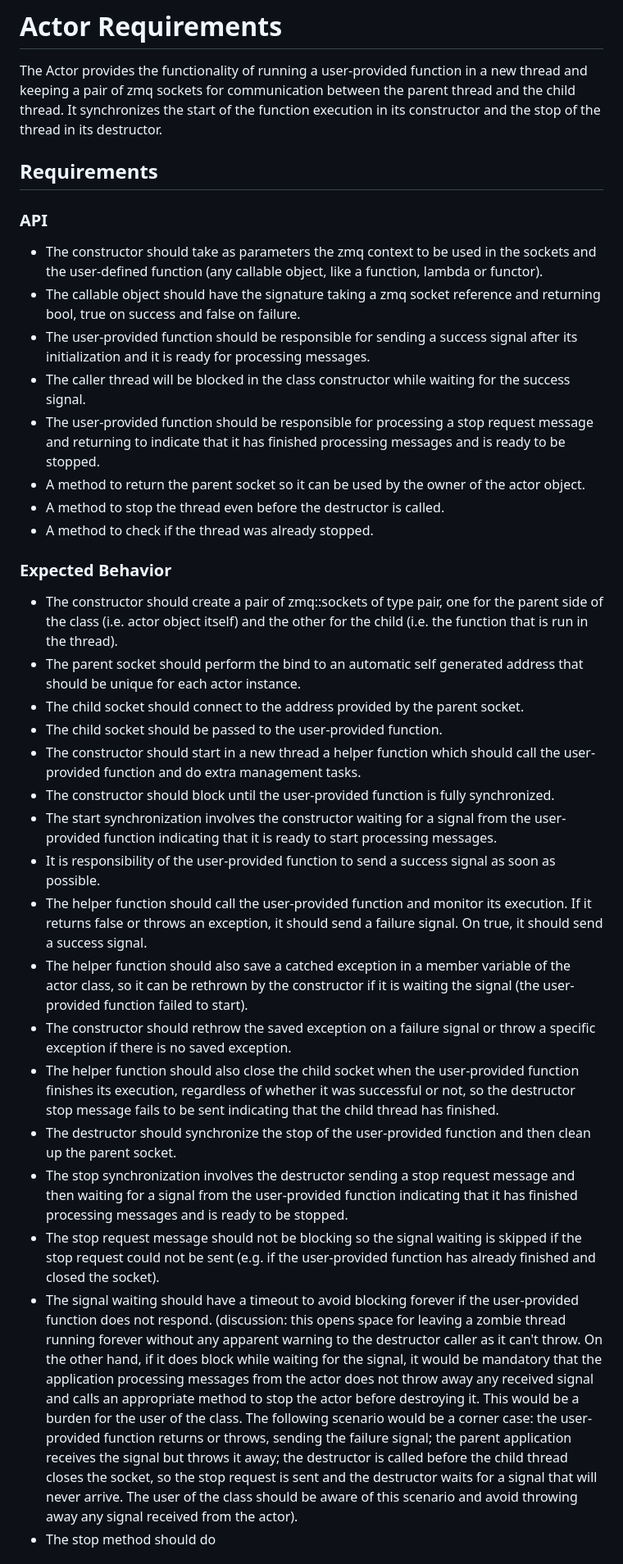
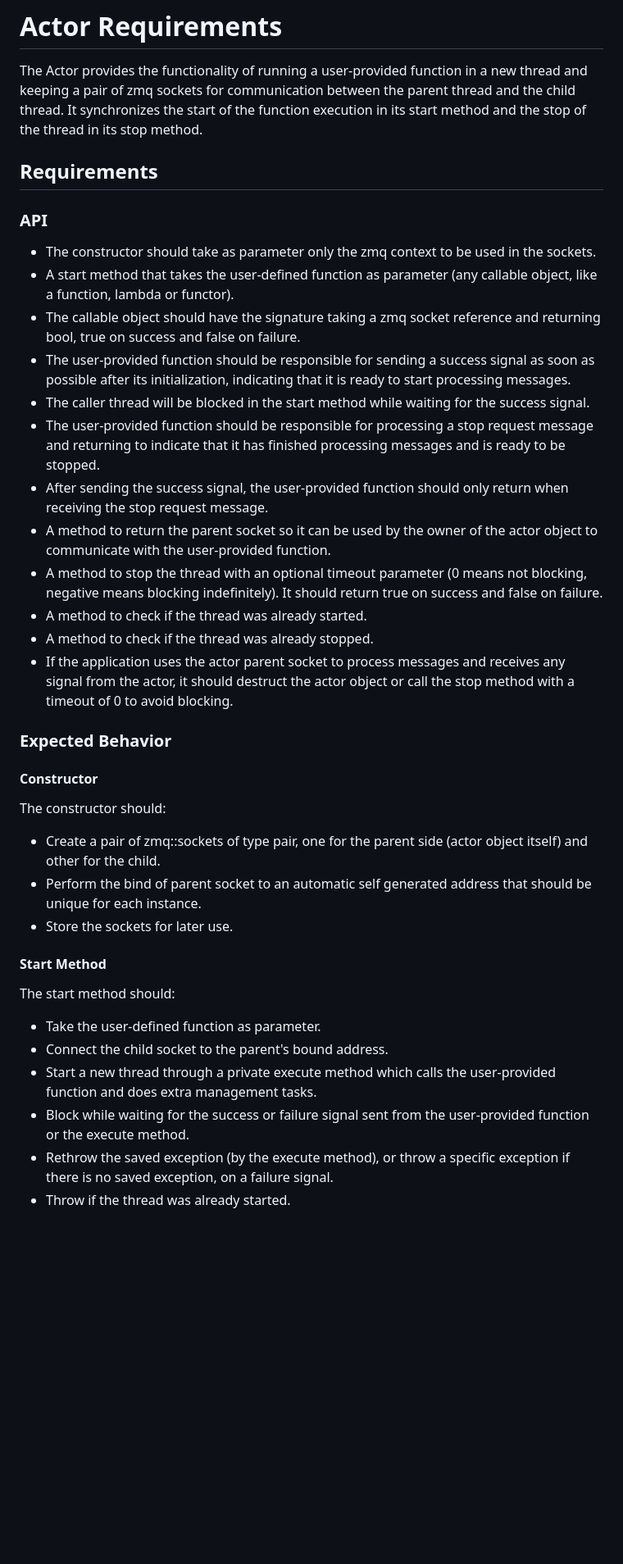
Before and after one commit to luan-young/cppzmqzoltanext, a Markdown page: docs/actor_requirements.md, the part around one of its changes. Shown at 82% size. GitHub-like rendering; blank space fills up the shorter version.

Commit message:
refactor: update actor requirements to clarify constructor and method responsibilities

```diff
--- a/docs/actor_requirements.md
+++ b/docs/actor_requirements.md
@@ -2,57 +2,45 @@
 
 The Actor provides the functionality of running a user-provided function in a new thread and keeping a pair of zmq
 sockets for communication between the parent thread and the child thread. It synchronizes the start of the function
-execution in its constructor and the stop of the thread in its destructor.
+execution in its start method and the stop of the thread in its stop method.
 
 ## Requirements
 
 ### API
 
-- The constructor should take as parameters the zmq context to be used in the sockets and the user-defined function (any
-  callable object, like a function, lambda or functor).
+- The constructor should take as parameter only the zmq context to be used in the sockets.
+- A start method that takes the user-defined function as parameter (any callable object, like a function, lambda or functor).
 - The callable object should have the signature taking a zmq socket reference and returning bool, true on success and
   false on failure.
-- The user-provided function should be responsible for sending a success signal after its initialization and it is ready for processing messages.
-- The caller thread will be blocked in the class constructor while waiting for the success signal.
+- The user-provided function should be responsible for sending a success signal as soon as possible after its initialization, indicating that it is ready to start processing messages.
+- The caller thread will be blocked in the start method while waiting for the success signal.
 - The user-provided function should be responsible for processing a stop request message and returning to
   indicate that it has finished processing messages and is ready to be stopped.
-- A method to return the parent socket so it can be used by the owner of the actor object.
-- A method to stop the thread even before the destructor is called.
+- After sending the success signal, the user-provided function should only return when receiving the stop request message.
+- A method to return the parent socket so it can be used by the owner of the actor object to communicate with the user-provided function.
+- A method to stop the thread with an optional timeout parameter (0 means not blocking, negative means blocking indefinitely). It should return true on success and false on failure.
+- A method to check if the thread was already started.
 - A method to check if the thread was already stopped.
+- If the application uses the actor parent socket to process messages and receives any signal from the actor, it should destruct the actor object or call the stop method with a timeout of 0 to avoid blocking.
 
 ### Expected Behavior
 
-- The constructor should create a pair of zmq::sockets of type pair, one for the parent side of the class (i.e. actor
-  object itself) and the other for the child (i.e. the function that is run in the thread).
-- The parent socket should perform the bind to an automatic self generated address that should be unique for each actor
-  instance.
-- The child socket should connect to the address provided by the parent socket.
-- The child socket should be passed to the user-provided function.
-- The constructor should start in a new thread a helper function which should call the user-provided function and do
-  extra management tasks.
-- The constructor should block until the user-provided function is fully synchronized.
-- The start synchronization involves the constructor waiting for a signal from the user-provided function
-  indicating that it is ready to start processing messages.
-- It is responsibility of the user-provided function to send a success signal as soon as possible.
-- The helper function should call the user-provided function and monitor its execution. If it returns false or throws
-  an exception, it should send a failure signal. On true, it should send a success signal.
-- The helper function should also save a catched exception in a member variable of the actor class, so it can be rethrown
-  by the constructor if it is waiting the signal (the user-provided function failed to start).
-- The constructor should rethrow the saved exception on a failure signal or throw a specific exception if there is no
-  saved exception.
-- The helper function should also close the child socket when the user-provided function finishes its execution,
-  regardless of whether it was successful or not, so the destructor stop message fails to be sent indicating that the
-  child thread has finished.
-- The destructor should synchronize the stop of the user-provided function and then clean up the parent socket.
-- The stop synchronization involves the destructor sending a stop request message and then waiting for a signal from the
-  user-provided function indicating that it has finished processing messages and is ready to be stopped.
-- The stop request message should not be blocking so the signal waiting is skipped if the stop request could not
-  be sent (e.g. if the user-provided function has already finished and closed the socket).
-- The signal waiting should have a timeout to avoid blocking forever if the user-provided function does not respond.
-  (discussion: this opens space for leaving a zombie thread running forever without any apparent warning to the
-  destructor caller as it can't throw. On the other hand, if it does block while waiting for the signal, it would be mandatory that the application processing messages from the actor does not throw away any received signal and calls an
-  appropriate method to stop the actor before destroying it. This would be a burden for the user of the class. The
-  following scenario would be a corner case: the user-provided function returns or throws, sending the failure signal;
-  the parent application receives the signal but throws it away; the destructor is called before the child thread closes
-  the socket, so the stop request is sent and the destructor waits for a signal that will never arrive. The user of the class should be aware of this scenario and avoid throwing away any signal received from the actor).
-- The stop method should do
+#### Constructor
+
+The constructor should:
+
+- Create a pair of zmq::sockets of type pair, one for the parent side (actor object itself) and other for the child.
+- Perform the bind of parent socket to an automatic self generated address that should be unique for each instance.
+- Store the sockets for later use.
+
+#### Start Method
+
+The start method should:
+
+- Take the user-defined function as parameter.
+- Connect the child socket to the parent's bound address.
+- Start a new thread through a private execute method which calls the user-provided function and does extra management tasks.
+- Block while waiting for the success or failure signal sent from the user-provided function or the execute method.
+- Rethrow the saved exception (by the execute method), or throw a specific exception if there is no saved exception, on a failure signal.
+- Throw if the thread was already started.
+
```
Also changed, not shown: other parts of docs/actor_requirements.md (+60 -30 lines).
